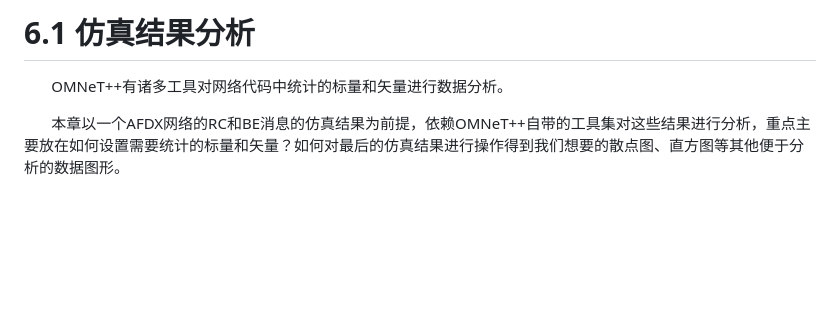
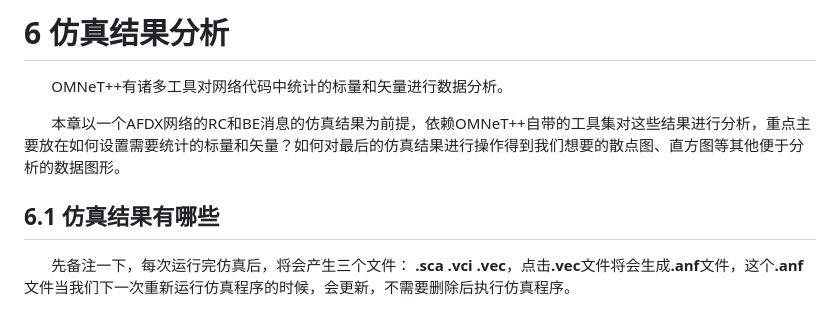
Before and after one commit to wangrongwei/omnetpp_primer, a Markdown page: chapter_6.md, the part around the change. Drawn GitHub-style; blank space fills up the shorter version.

```diff
--- a/chapter_6.md
+++ b/chapter_6.md
@@ -1,5 +1,10 @@
-# 6.1 仿真结果分析
+# 6 仿真结果分析
 
 &#160; &#160; &#160; &#160;OMNeT++有诸多工具对网络代码中统计的标量和矢量进行数据分析。
 
 &#160; &#160; &#160; &#160;本章以一个AFDX网络的RC和BE消息的仿真结果为前提，依赖OMNeT++自带的工具集对这些结果进行分析，重点主要放在如何设置需要统计的标量和矢量？如何对最后的仿真结果进行操作得到我们想要的散点图、直方图等其他便于分析的数据图形。
+
+## 6.1 仿真结果有哪些
+
+&#160; &#160; &#160; &#160;先备注一下，每次运行完仿真后，将会产生三个文件：
+<b>.sca .vci .vec</b>，点击<b>.vec</b>文件将会生成<b>.anf</b>文件，这个<b>.anf</b>文件当我们下一次重新运行仿真程序的时候，会更新，不需要删除后执行仿真程序。
```
Also changed, not shown: chapter_TODO.md (+49 -0 lines), img/chapter3/图3-3-2.png (added), 2 other files.
